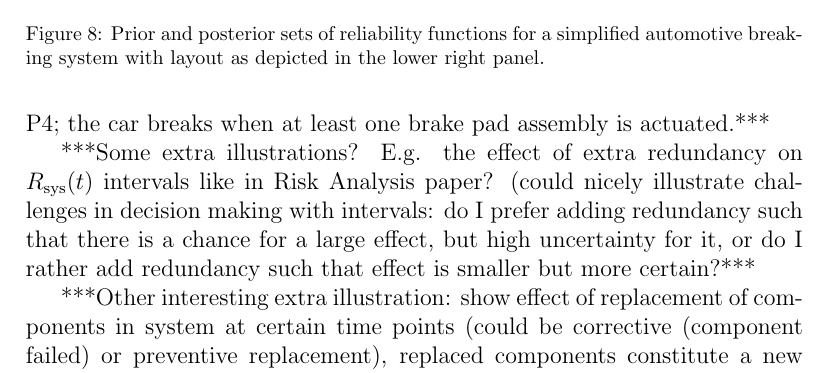
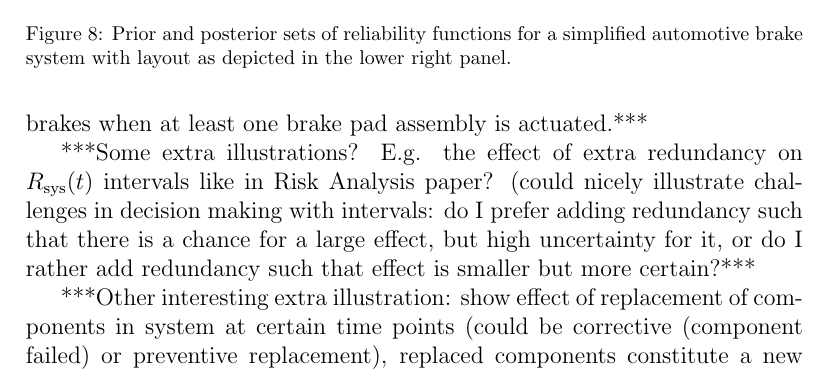
Before and after one commit to geeeero/ijar-npb, a LaTeX paper (ijar-npb-ms.tex): part of page 19 of 26, cut so that both start at the same text. Compiled offline with pdfLaTeX.

Commit message:
fig 8 changed & brake now spelled correctly

```diff
--- a/ijar-npb-ms.tex
+++ b/ijar-npb-ms.tex
@@ -1066,6 +1066,6 @@ The master breaking cylinder (M) activates all four wheel braking cylinders (C1
 which in turn actuate a braking pad assembly each (P1 -- P4).
-The hand break mechanism (H) goes directly to two brake pad assemblies P3 and P4;
-the car breaks when at least one brake pad assembly is actuated.***
+The hand brake mechanism (H) goes directly to two brake pad assemblies P3 and P4;
+the car brakes when at least one brake pad assembly is actuated.***
 
 \begin{figure}
 \begin{tikzpicture}
@@ -1117,5 +1117,5 @@ the car breaks when at least one brake pad assembly is actuated.***
                   edge[hv path] (P4.north);
 \end{scope}
 \end{tikzpicture}
-\caption{Prior and posterior sets of reliability functions for a simplified automotive breaking system
+\caption{Prior and posterior sets of reliability functions for a simplified automotive brake system
 with layout as depicted in the lower right panel.}
```
Also changed, not shown: ijar-npb-ms.tex (8 more changed lines), 1 other file.
